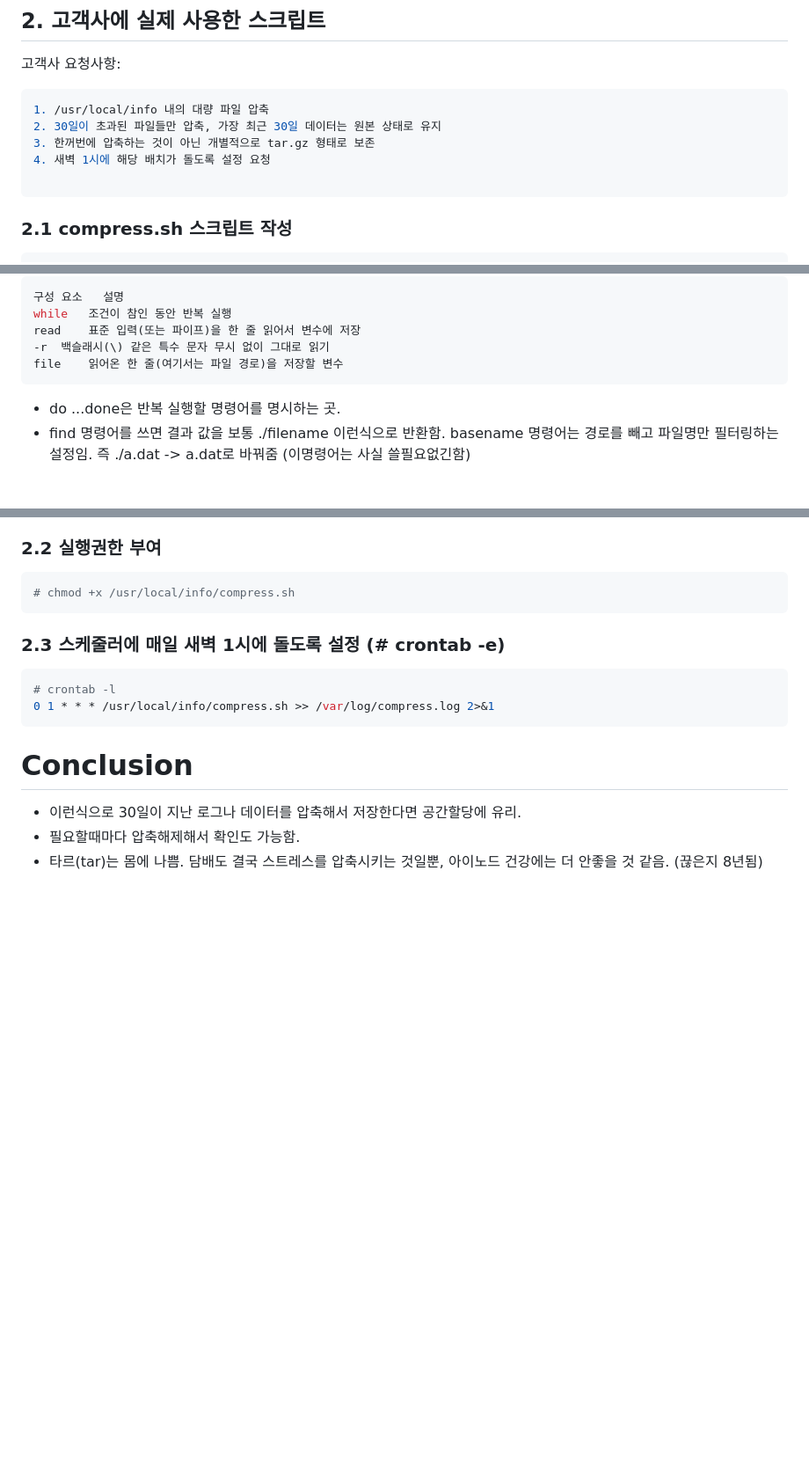
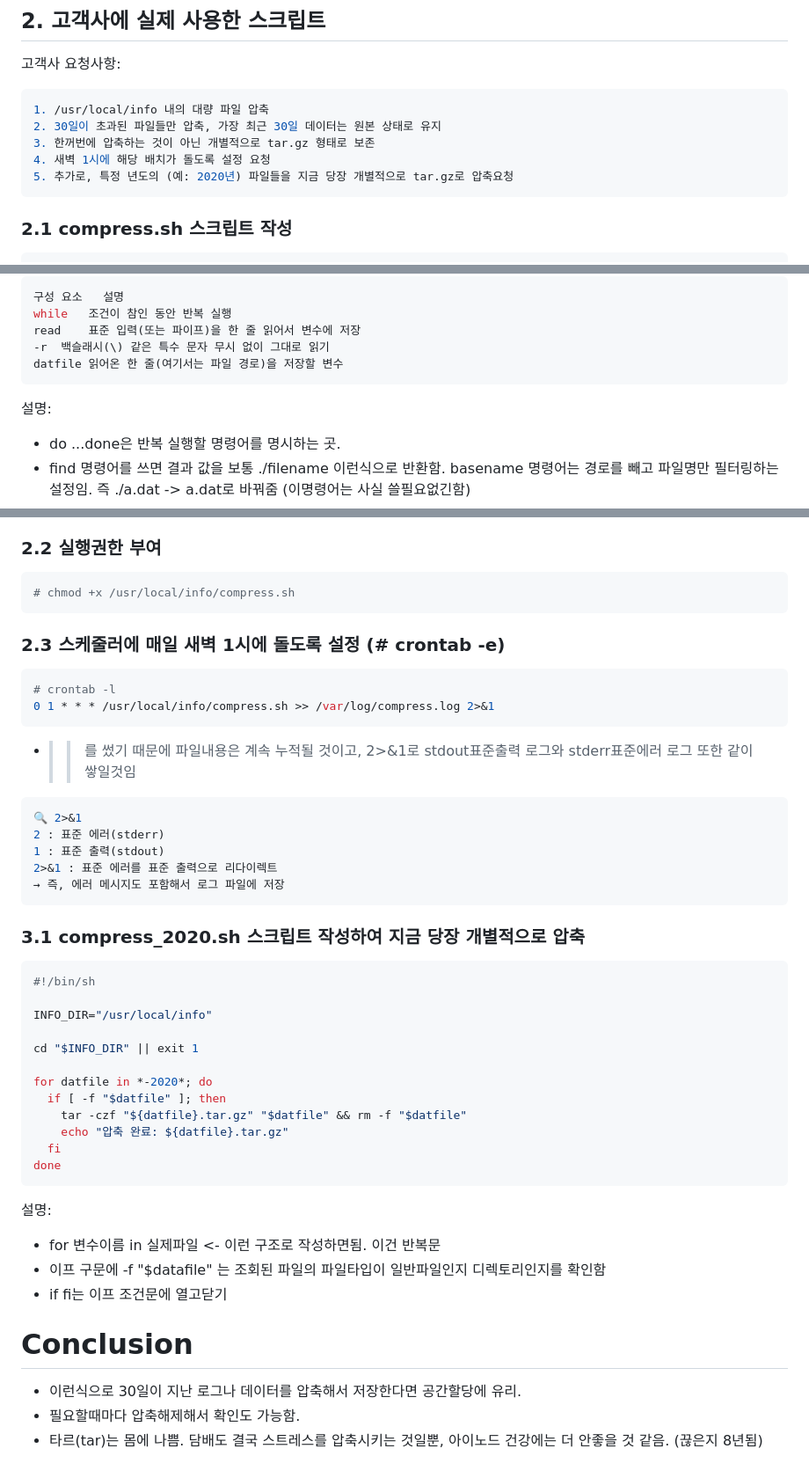
Before and after one commit to newkennybaik/portfolio, a Markdown page: knowledge_base/250404_[linux_script]automated_compress_process_for_retention.md, 3 parts joined by grey strips. Shown at 88% size. Drawn GitHub-style; blank space fills up the shorter version.

````diff
--- a/knowledge_base/250404_[linux_script]automated_compress_process_for_retention.md
+++ b/knowledge_base/250404_[linux_script]automated_compress_process_for_retention.md
@@ -36,7 +36,7 @@ f	파일 이름 지정 (file) – 반드시 마지막에 나와야 함
 2. 30일이 초과된 파일들만 압축, 가장 최근 30일 데이터는 원본 상태로 유지
 3. 한꺼번에 압축하는 것이 아닌 개별적으로 tar.gz 형태로 보존
 4. 새벽 1시에 해당 배치가 돌도록 설정 요청
-
+5. 추가로, 특정 년도의 (예: 2020년) 파일들을 지금 당장 개별적으로 tar.gz로 압축요청
 ```
 
 ### 2.1 compress.sh 스크립트 작성
@@ -69,8 +69,10 @@ done
 while	조건이 참인 동안 반복 실행
 read	표준 입력(또는 파이프)을 한 줄 읽어서 변수에 저장
 -r	백슬래시(\) 같은 특수 문자 무시 없이 그대로 읽기
-file	읽어온 한 줄(여기서는 파일 경로)을 저장할 변수
+datfile	읽어온 한 줄(여기서는 파일 경로)을 저장할 변수
 ```
+
+설명:
 - do ...done은 반복 실행할 명령어를 명시하는 곳.
 - find 명령어를 쓰면 결과 값을 보통 ./filename 이런식으로 반환함. basename 명령어는 경로를 빼고 파일명만 필터링하는 설정임. 즉 ./a.dat -> a.dat로 바꿔줌 (이명령어는 사실 쓸필요없긴함)
 - rm 명령어는 원본이 남아있을것이기 때문에 삭제를 위함
@@ -86,6 +88,35 @@ file	읽어온 한 줄(여기서는 파일 경로)을 저장할 변수
 # crontab -l
 0 1 * * * /usr/local/info/compress.sh >> /var/log/compress.log 2>&1
 ```
+- >>를 썼기 때문에 파일내용은 계속 누적될 것이고, 2>&1로 stdout표준출력 로그와 stderr표준에러 로그 또한 같이 쌓일것임
+```bash
+🔍 2>&1
+2 : 표준 에러(stderr)
+1 : 표준 출력(stdout)
+2>&1 : 표준 에러를 표준 출력으로 리다이렉트
+→ 즉, 에러 메시지도 포함해서 로그 파일에 저장
+```
+
+### 3.1 compress_2020.sh 스크립트 작성하여 지금 당장 개별적으로 압축
+```bash
+#!/bin/sh
+
+INFO_DIR="/usr/local/info"
+
+cd "$INFO_DIR" || exit 1
+
+for datfile in *-2020*; do
+  if [ -f "$datfile" ]; then
+    tar -czf "${datfile}.tar.gz" "$datfile" && rm -f "$datfile"
+    echo "압축 완료: ${datfile}.tar.gz"
+  fi
+done
+```
+
+설명:
+- for 변수이름 in 실제파일 <- 이런 구조로 작성하면됨. 이건 반복문
+- 이프 구문에 -f "$datafile" 는 조회된 파일의 파일타입이 일반파일인지 디렉토리인지를 확인함
+- if fi는 이프 조건문에 열고닫기
 
 # Conclusion
 - 이런식으로 30일이 지난 로그나 데이터를 압축해서 저장한다면 공간할당에 유리.
````
